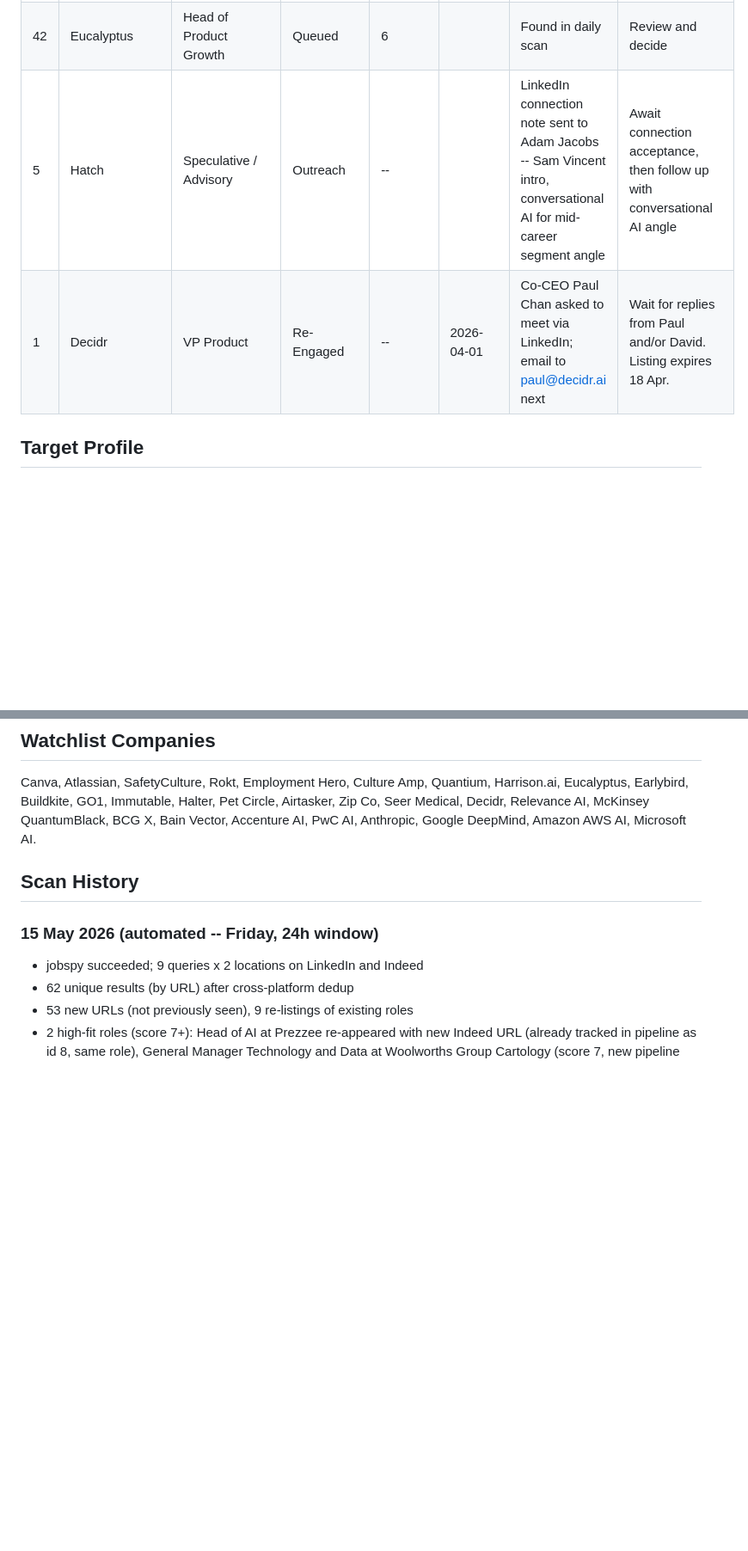
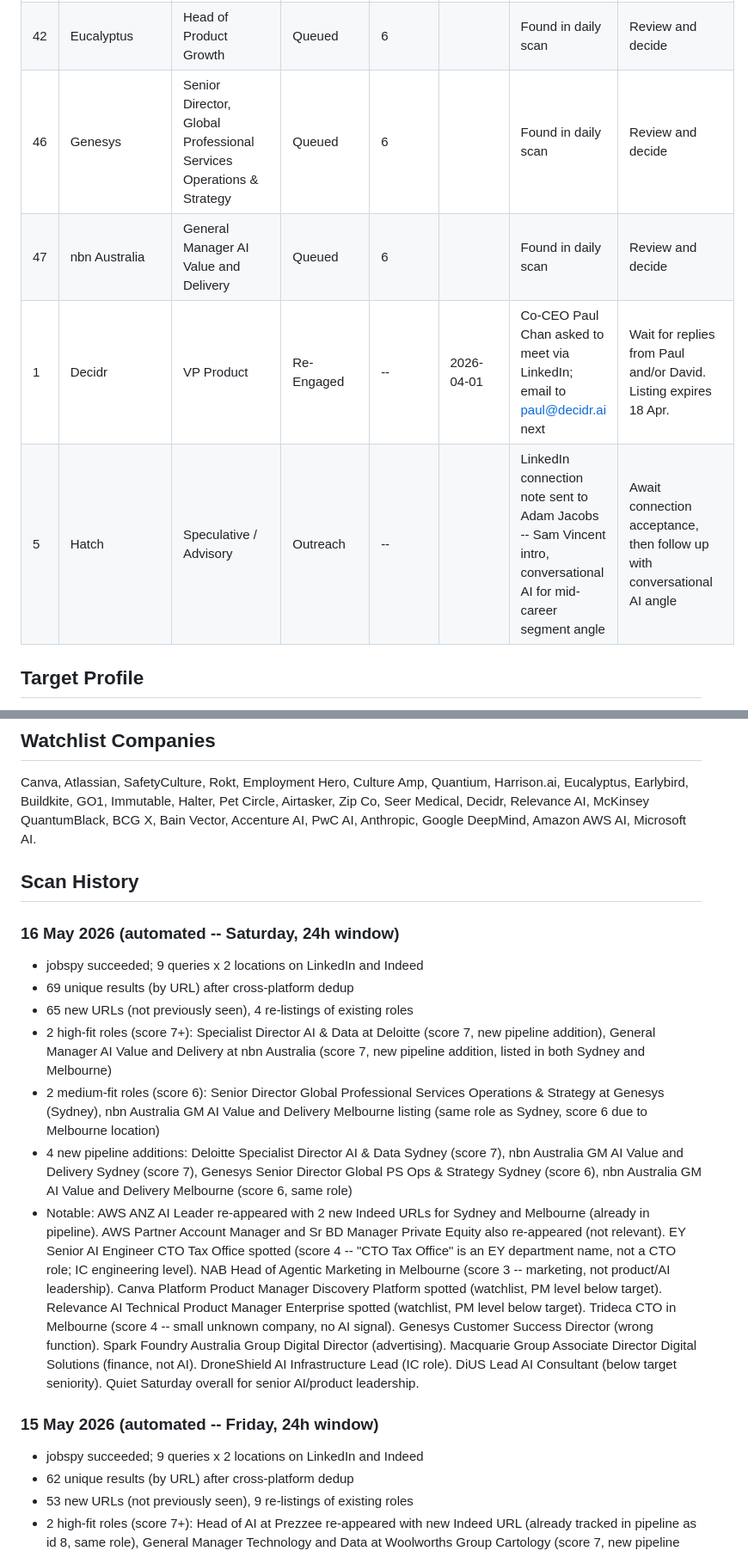
Before and after one commit to yannbc/energyreturn, a Markdown page: job-search-log.md, 2 parts joined by grey strips. Shown at 86% size. GitHub-like rendering; blank space fills up the shorter version.

Commit message:
Daily job scan: 16 May 2026

```diff
--- a/job-search-log.md
+++ b/job-search-log.md
@@ -44,8 +46,10 @@ Last updated: 15 May 2026
 | 35 | Prezzee | Head of Product, Scale & Enablement | Queued | 6 |  | Found in daily scan | Review and decide
 | 39 | Insignia Financial | General Manager AI Transformation | Queued | 6 |  | Found in daily scan | Review and decide
 | 42 | Eucalyptus | Head of Product Growth | Queued | 6 |  | Found in daily scan | Review and decide
-| 5 | Hatch | Speculative / Advisory | Outreach | -- |  | LinkedIn connection note sent to Adam Jacobs -- Sam Vincent intro, conversational AI for mid-career segment angle | Await connection acceptance, then follow up with conversational AI angle | **Likely stale (28 days since LinkedIn connection request) -- chase or close**
-| 1 | Decidr | VP Product | Re-Engaged | -- | 2026-04-01 | Co-CEO Paul Chan asked to meet via LinkedIn; email to paul@decidr.ai next | Wait for replies from Paul and/or David. Listing expires 18 Apr. | **Very stale (369 days since last action) -- close**
+| 46 | Genesys | Senior Director, Global Professional Services Operations & Strategy | Queued | 6 |  | Found in daily scan | Review and decide
+| 47 | nbn Australia | General Manager AI Value and Delivery | Queued | 6 |  | Found in daily scan | Review and decide
+| 1 | Decidr | VP Product | Re-Engaged | -- | 2026-04-01 | Co-CEO Paul Chan asked to meet via LinkedIn; email to paul@decidr.ai next | Wait for replies from Paul and/or David. Listing expires 18 Apr. | **Likely stale (370 days since Co-CEO Paul Chan asked to meet...) -- chase or close**
+| 5 | Hatch | Speculative / Advisory | Outreach | -- |  | LinkedIn connection note sent to Adam Jacobs -- Sam Vincent intro, conversational AI for mid-career segment angle | Await connection acceptance, then follow up with conversational AI angle | **Likely stale (29 days since LinkedIn connection note sent ...) -- chase or close**
 
 
 ## Target Profile
@@ -59,7 +63,18 @@ Last updated: 15 May 2026
 
 Canva, Atlassian, SafetyCulture, Rokt, Employment Hero, Culture Amp, Quantium, Harrison.ai, Eucalyptus, Earlybird, Buildkite, GO1, Immutable, Halter, Pet Circle, Airtasker, Zip Co, Seer Medical, Decidr, Relevance AI, McKinsey QuantumBlack, BCG X, Bain Vector, Accenture AI, PwC AI, Anthropic, Google DeepMind, Amazon AWS AI, Microsoft AI.
 
+
 ## Scan History
+
+### 16 May 2026 (automated -- Saturday, 24h window)
+
+- jobspy succeeded; 9 queries x 2 locations on LinkedIn and Indeed
+- 69 unique results (by URL) after cross-platform dedup
+- 65 new URLs (not previously seen), 4 re-listings of existing roles
+- 2 high-fit roles (score 7+): Specialist Director AI & Data at Deloitte (score 7, new pipeline addition), General Manager AI Value and Delivery at nbn Australia (score 7, new pipeline addition, listed in both Sydney and Melbourne)
+- 2 medium-fit roles (score 6): Senior Director Global Professional Services Operations & Strategy at Genesys (Sydney), nbn Australia GM AI Value and Delivery Melbourne listing (same role as Sydney, score 6 due to Melbourne location)
+- 4 new pipeline additions: Deloitte Specialist Director AI & Data Sydney (score 7), nbn Australia GM AI Value and Delivery Sydney (score 7), Genesys Senior Director Global PS Ops & Strategy Sydney (score 6), nbn Australia GM AI Value and Delivery Melbourne (score 6, same role)
+- Notable: AWS ANZ AI Leader re-appeared with 2 new Indeed URLs for Sydney and Melbourne (already in pipeline). AWS Partner Account Manager and Sr BD Manager Private Equity also re-appeared (not relevant). EY Senior AI Engineer CTO Tax Office spotted (score 4 -- "CTO Tax Office" is an EY department name, not a CTO role; IC engineering level). NAB Head of Agentic Marketing in Melbourne (score 3 -- marketing, not product/AI leadership). Canva Platform Product Manager Discovery Platform spotted (watchlist, PM level below target). Relevance AI Technical Product Manager Enterprise spotted (watchlist, PM level below target). Trideca CTO in Melbourne (score 4 -- small unknown company, no AI signal). Genesys Customer Success Director (wrong function). Spark Foundry Australia Group Digital Director (advertising). Macquarie Group Associate Director Digital Solutions (finance, not AI). DroneShield AI Infrastructure Lead (IC role). DiUS Lead AI Consultant (below target seniority). Quiet Saturday overall for senior AI/product leadership.
 
 ### 15 May 2026 (automated -- Friday, 24h window)
 
```
Also changed, not shown: other parts of job-search-log.md (+18 -11 lines).
